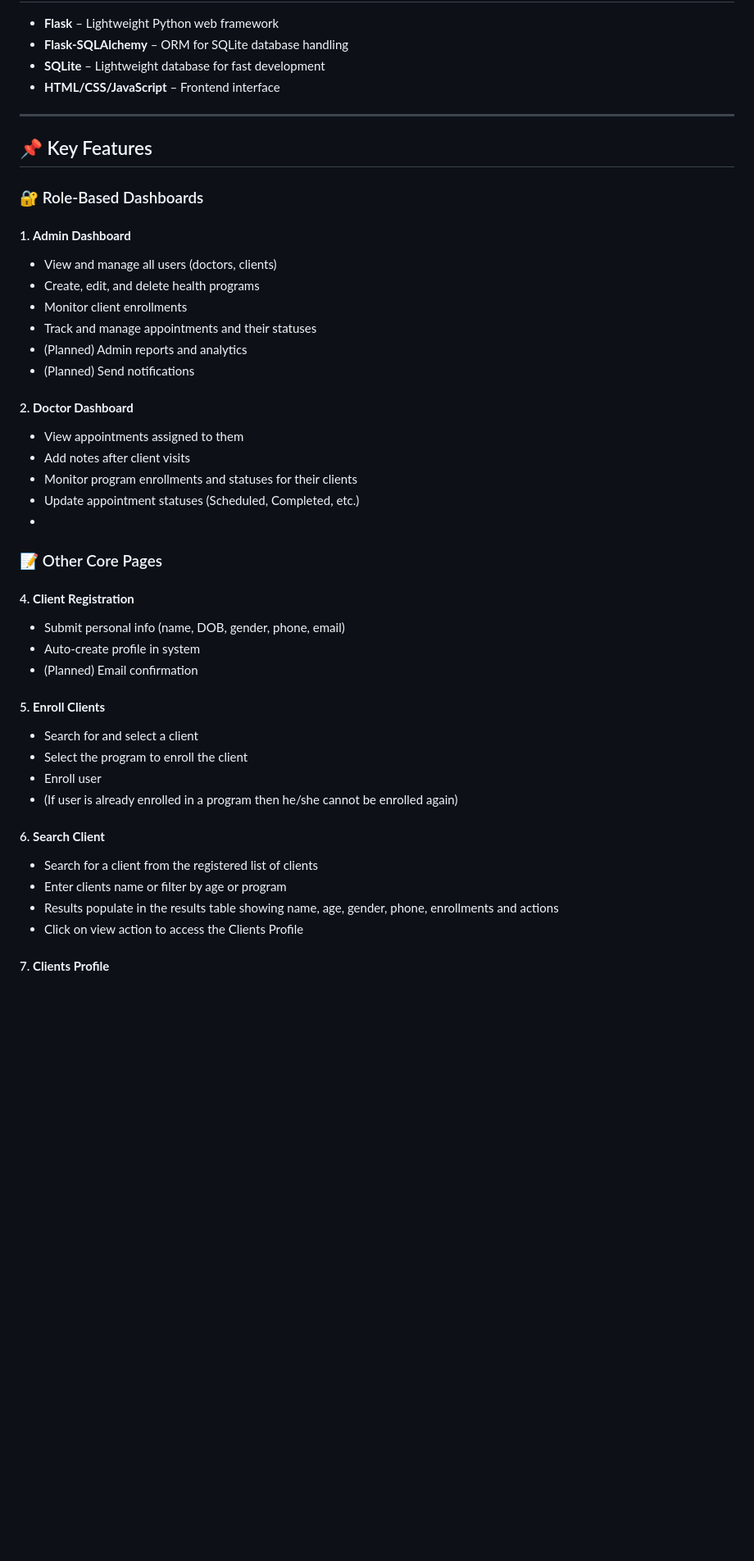
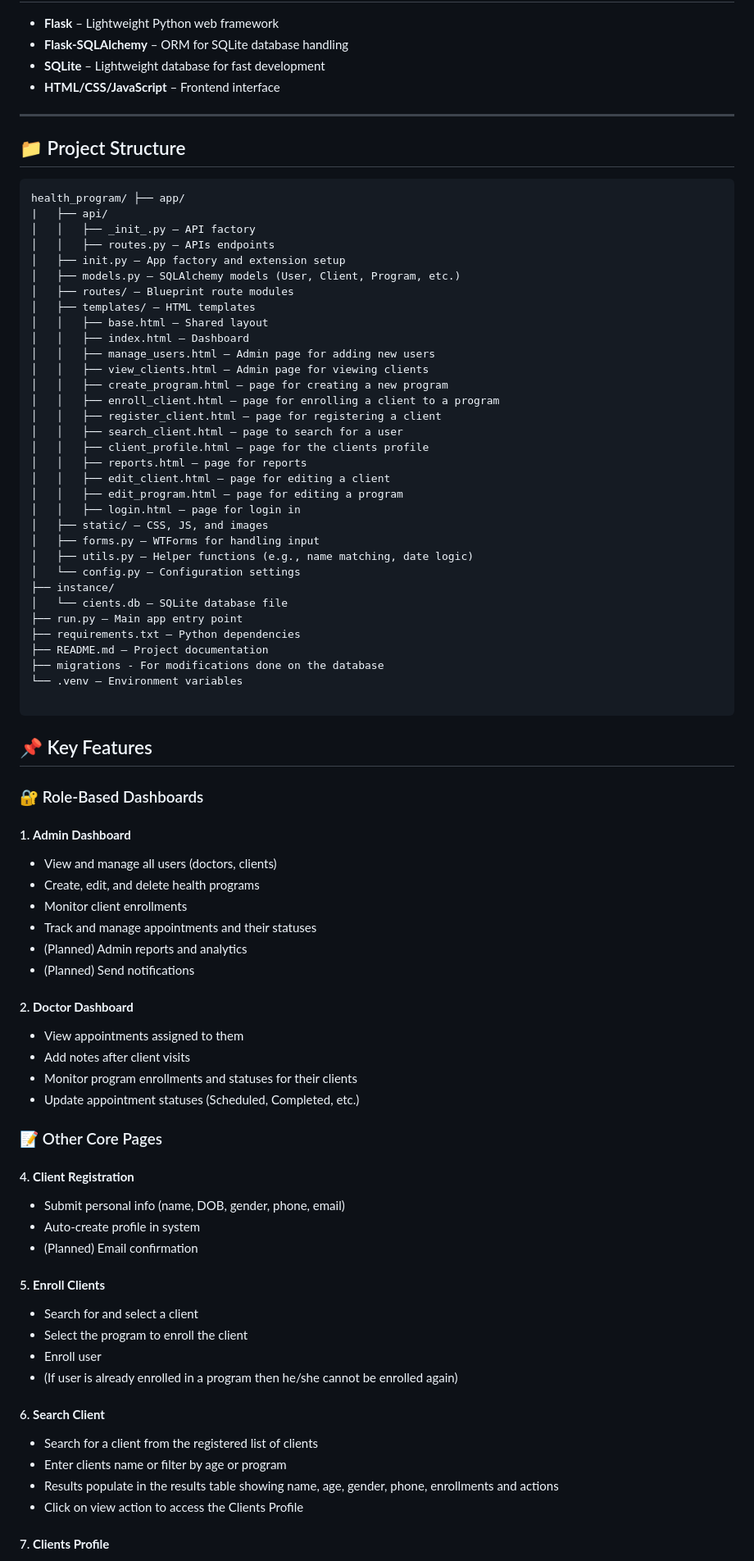
Before and after one commit to Fabian-lewis/cema-health-app, a Markdown page: README.md, the part around one of its changes. Shown at 82% size. GitHub-like rendering; blank space fills up the shorter version.

````diff
--- a/README.md
+++ b/README.md
@@ -13,6 +13,44 @@ A Flask-based web application built to manage health programs, clients, appointm
 
 ---
 
+## 📁 Project Structure
+
+```
+health_program/ ├── app/
+|   ├── api/
+│   │   ├── _init_.py – API factory
+│   │   ├── routes.py – APIs endpoints
+│   ├── init.py – App factory and extension setup
+│   ├── models.py – SQLAlchemy models (User, Client, Program, etc.)
+│   ├── routes/ – Blueprint route modules
+│   ├── templates/ – HTML templates
+│   │   ├── base.html – Shared layout
+│   │   ├── index.html – Dashboard
+│   │   ├── manage_users.html – Admin page for adding new users
+│   │   ├── view_clients.html – Admin page for viewing clients
+│   │   ├── create_program.html – page for creating a new program
+│   │   ├── enroll_client.html – page for enrolling a client to a program
+│   │   ├── register_client.html – page for registering a client
+│   │   ├── search_client.html – page to search for a user
+│   │   ├── client_profile.html – page for the clients profile
+│   │   ├── reports.html – page for reports
+│   │   ├── edit_client.html – page for editing a client
+│   │   ├── edit_program.html – page for editing a program
+│   │   ├── login.html – page for login in
+│   ├── static/ – CSS, JS, and images
+│   ├── forms.py – WTForms for handling input
+│   ├── utils.py – Helper functions (e.g., name matching, date logic)
+│   └── config.py – Configuration settings
+├── instance/
+│   └── cients.db – SQLite database file
+├── run.py – Main app entry point
+├── requirements.txt – Python dependencies
+├── README.md – Project documentation
+├── migrations - For modifications done on the database
+└── .venv – Environment variables
+
+```
+
 ## 📌 Key Features
 
 ### 🔐 Role-Based Dashboards
@@ -25,12 +63,13 @@ A Flask-based web application built to manage health programs, clients, appointm
 - (Planned) Admin reports and analytics
 - (Planned) Send notifications
 
+
 #### 2. **Doctor Dashboard**
 - View appointments assigned to them
 - Add notes after client visits
 - Monitor program enrollments and statuses for their clients
 - Update appointment statuses (Scheduled, Completed, etc.)
--
+
 
 ### 📝 Other Core Pages
 
@@ -39,17 +78,20 @@ A Flask-based web application built to manage health programs, clients, appointm
 - Auto-create profile in system
 - (Planned) Email confirmation
 
+
 #### 5. **Enroll Clients**
 - Search for and select a client
 - Select the program to enroll the client
 - Enroll user
 - (If user is already enrolled in a program then he/she cannot be enrolled again)
 
+
 #### 6. **Search Client**
 - Search for a client from the registered list of clients
 - Enter clients name or filter by age or program
 - Results populate in the results table showing name, age, gender, phone, enrollments and actions
 - Click on view action to access the Clients Profile
+
 
 #### 7. **Clients Profile**
 - Accessed by searching for the client in search page
````
Also changed, not shown: other parts of README.md (+16 -1 lines).
